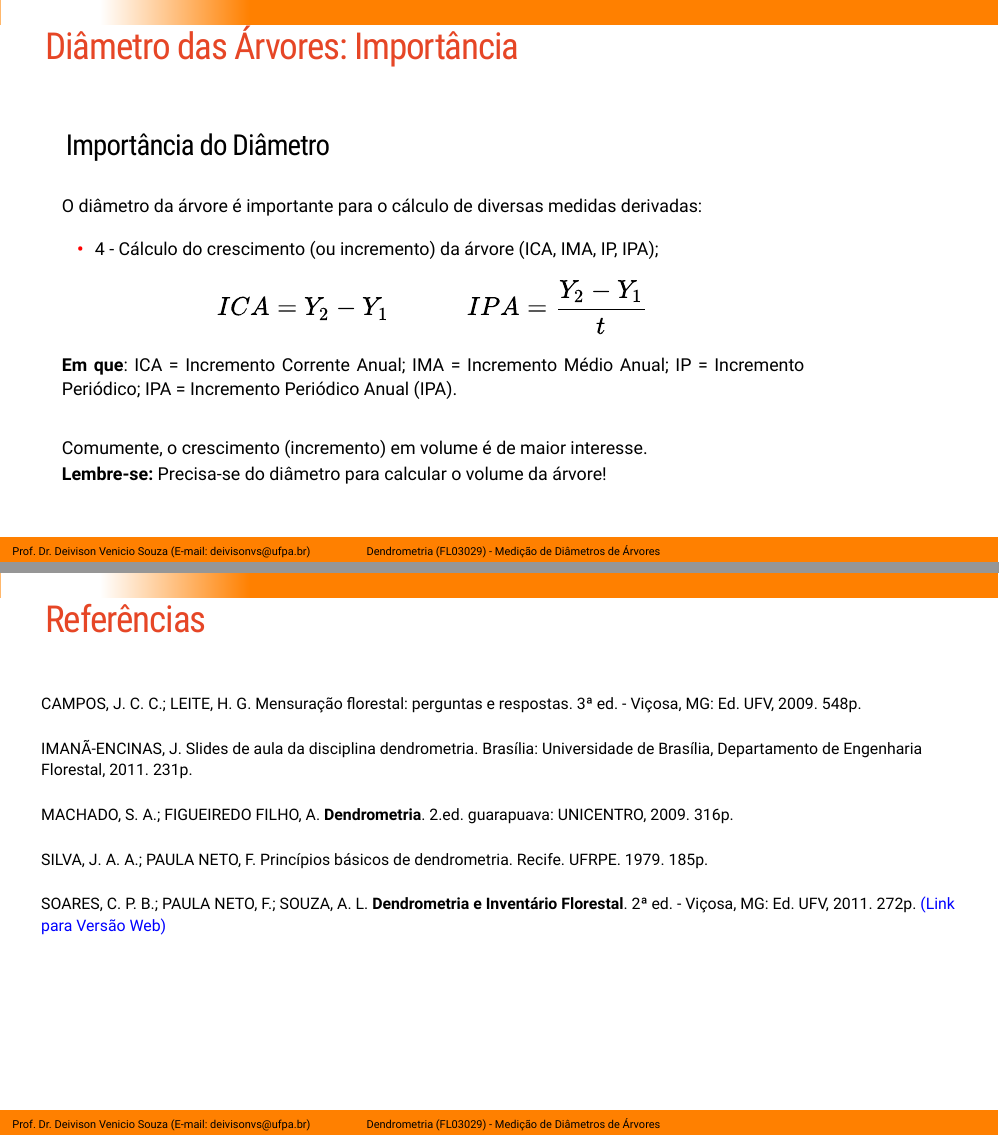
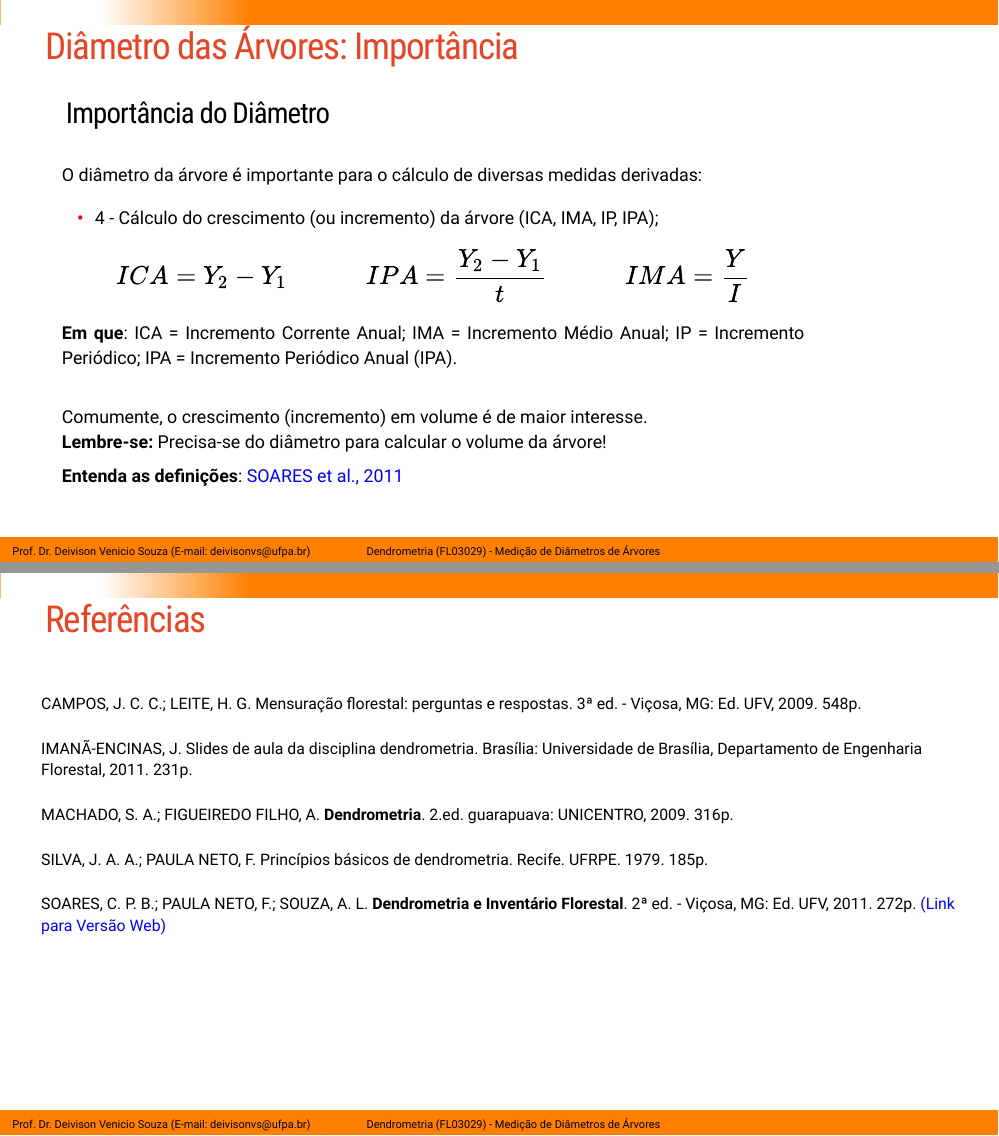
Before and after one commit to DeivisonSouza/FL03029-Dendrometria, an R Markdown document (Slides/Aula2-Diametro.Rmd): pages 8 and 9 of 9, joined at a grey line. The pictures show the slides in the output file Slides/Aula2-Diametro.html that the author committed with the source; the slides are laid out offline by our stand-in for remark.js, each with all of its steps uncovered, in fonts that may differ from those the slides ask for, and without slide numbers, shadows or browser add-ons; library style sheets and scripts come from the installed R packages.

Commit message:
Update class 2

```diff
--- a/Slides/Aula2-Diametro.Rmd
+++ b/Slides/Aula2-Diametro.Rmd
@@ -271,7 +270,8 @@ $$
 \begin{equation*}
 \large
  ICA = Y_2 - Y_1~~~~~~~~~~~~
- IPA = \frac{Y_2 - Y_1}{t}
+ IPA = \frac{Y_2 - Y_1}{t} ~~~~~~~~~~~~
+ IMA = \frac{Y}{I}
 \end{equation*}
 $$
 
@@ -281,6 +281,10 @@ $$
 `r anicon::faa("hand-point-right", animate="horizontal", colour="blue")` Comumente, o crescimento (incremento) em volume é de maior interesse.
 <br>
 `r anicon::faa("hand-point-right", animate="horizontal")` **Lembre-se:** Precisa-se do diâmetro para calcular o volume da árvore!
+
+
+`r anicon::faa("hand-point-right", animate="horizontal", colour="orange")` **Entenda as definições**: [SOARES et al., 2011](http://www.mensuracaoflorestal.com.br/crescimento-e-producao-florestal)
+
 ]
 ]
 
```
Also changed, not shown: Slides/Aula2-Diametro.html, Slides/Aula2-Diametro.Rmd (1 more changed lines).
